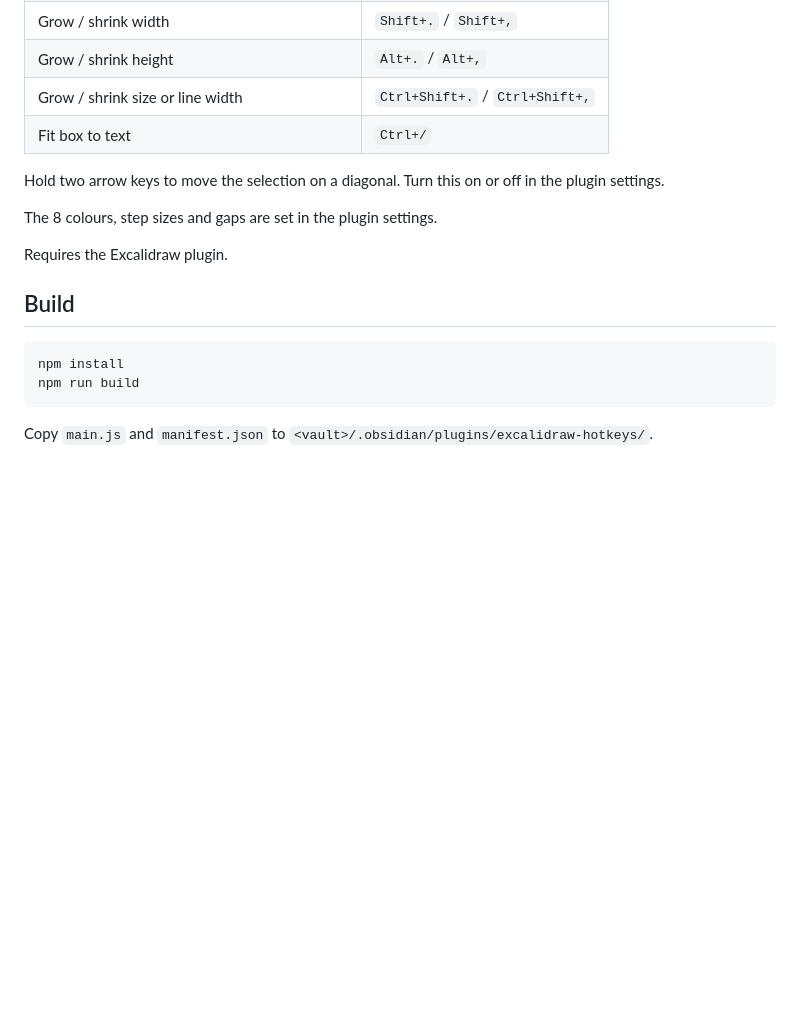
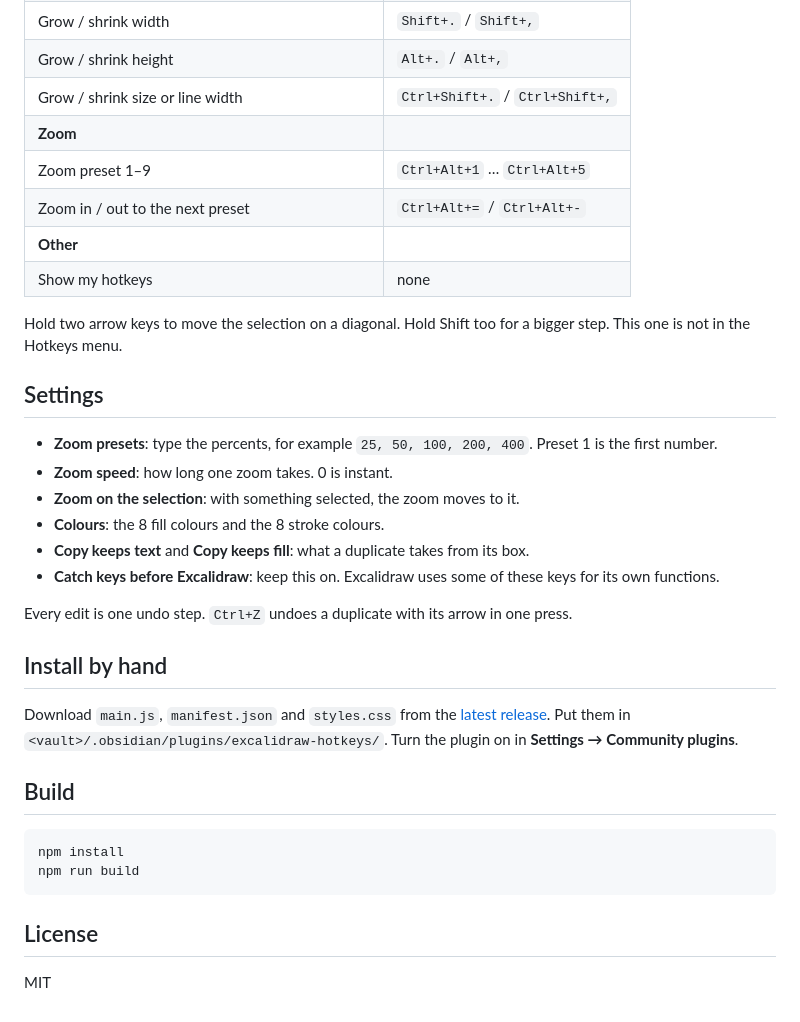
Before and after one commit to Virus7976/excalidraw-hotkeys, a Markdown page: README.md, the part around one of its changes. Drawn GitHub-style; blank space fills up the shorter version.

````diff
--- a/README.md
+++ b/README.md
@@ -17,13 +43,28 @@ Every action is an Obsidian command. Set the keys in **Settings → Hotkeys** (s
 | Grow / shrink width | `Shift+.` / `Shift+,` |
 | Grow / shrink height | `Alt+.` / `Alt+,` |
 | Grow / shrink size or line width | `Ctrl+Shift+.` / `Ctrl+Shift+,` |
-| Fit box to text | `Ctrl+/` |
+| **Zoom** | |
+| Zoom preset 1–9 | `Ctrl+Alt+1` … `Ctrl+Alt+5` |
+| Zoom in / out to the next preset | `Ctrl+Alt+=` / `Ctrl+Alt+-` |
+| **Other** | |
+| Show my hotkeys | none |
 
-Hold two arrow keys to move the selection on a diagonal. Turn this on or off in the plugin settings.
+Hold two arrow keys to move the selection on a diagonal. Hold Shift too for a bigger step. This one is not in the Hotkeys menu.
 
-The 8 colours, step sizes and gaps are set in the plugin settings.
+## Settings
 
-Requires the Excalidraw plugin.
+- **Zoom presets**: type the percents, for example `25, 50, 100, 200, 400`. Preset 1 is the first number.
+- **Zoom speed**: how long one zoom takes. 0 is instant.
+- **Zoom on the selection**: with something selected, the zoom moves to it.
+- **Colours**: the 8 fill colours and the 8 stroke colours.
+- **Copy keeps text** and **Copy keeps fill**: what a duplicate takes from its box.
+- **Catch keys before Excalidraw**: keep this on. Excalidraw uses some of these keys for its own functions.
+
+Every edit is one undo step. `Ctrl+Z` undoes a duplicate with its arrow in one press.
+
+## Install by hand
+
+Download `main.js`, `manifest.json` and `styles.css` from the [latest release](https://github.com/Virus7976/excalidraw-hotkeys/releases/latest). Put them in `<vault>/.obsidian/plugins/excalidraw-hotkeys/`. Turn the plugin on in **Settings → Community plugins**.
 
 ## Build
 
@@ -32,4 +73,6 @@ npm install
 npm run build
 ```
 
-Copy `main.js` and `manifest.json` to `<vault>/.obsidian/plugins/excalidraw-hotkeys/`.
+## License
+
+MIT
````
Also changed, not shown: other parts of README.md (+33 -7 lines), docs/demo.gif (added), 6 other files.
